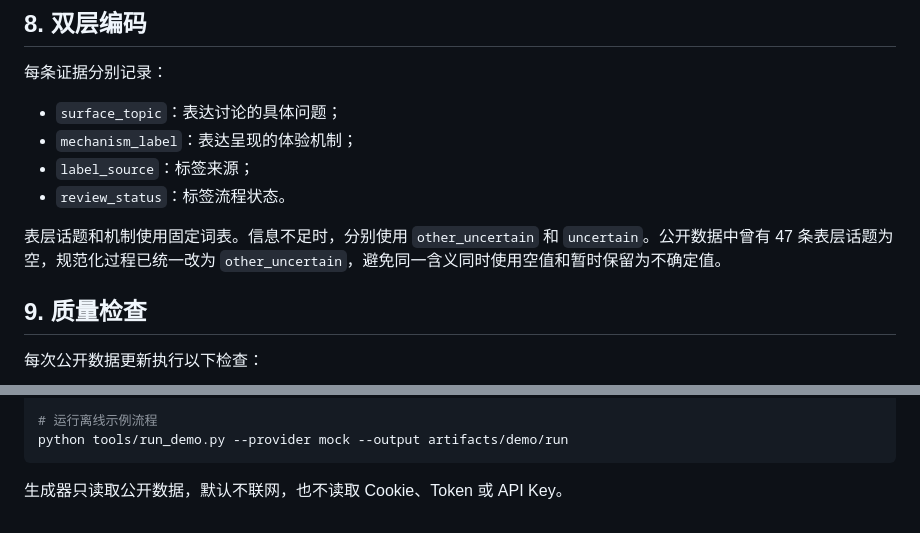
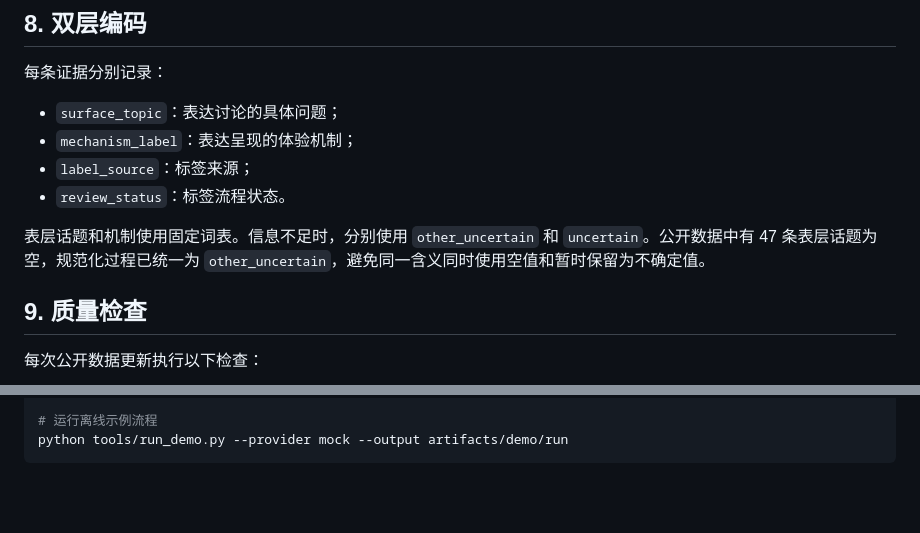
Before and after one commit to sherlock0717/PsyLens, a Markdown page: docs/methodology/DATA_CLEANING_AND_CODING.md, 2 parts joined by grey strips. Drawn GitHub-style; blank space fills up the shorter version.

````diff
--- a/docs/methodology/DATA_CLEANING_AND_CODING.md
+++ b/docs/methodology/DATA_CLEANING_AND_CODING.md
@@ -102,7 +102,7 @@
 - `label_source`：标签来源；
 - `review_status`：标签流程状态。
 
-表层话题和机制使用固定词表。信息不足时，分别使用 `other_uncertain` 和 `uncertain`。公开数据中曾有 47 条表层话题为空，规范化过程已统一改为 `other_uncertain`，避免同一含义同时使用空值和暂时保留为不确定值。
+表层话题和机制使用固定词表。信息不足时，分别使用 `other_uncertain` 和 `uncertain`。公开数据中有 47 条表层话题为空，规范化过程已统一为 `other_uncertain`，避免同一含义同时使用空值和暂时保留为不确定值。
 
 ## 9. 质量检查
 
@@ -163,5 +163,3 @@ python tools/summarize_public_analysis.py \
 # 运行离线示例流程
 python tools/run_demo.py --provider mock --output artifacts/demo/run
 ```
-
-生成器只读取公开数据，默认不联网，也不读取 Cookie、Token 或 API Key。
````
Also changed, not shown: other parts of docs/methodology/DATA_CLEANING_AND_CODING.md (+5 -5 lines).
